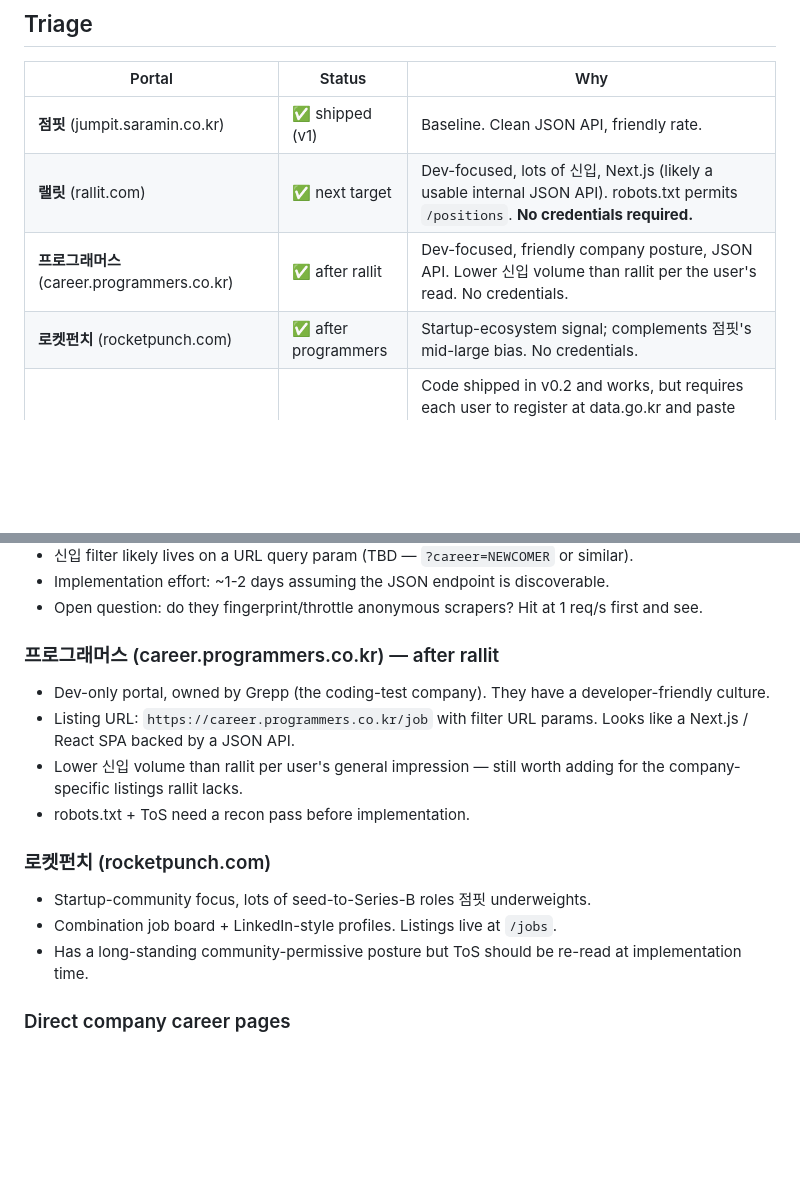
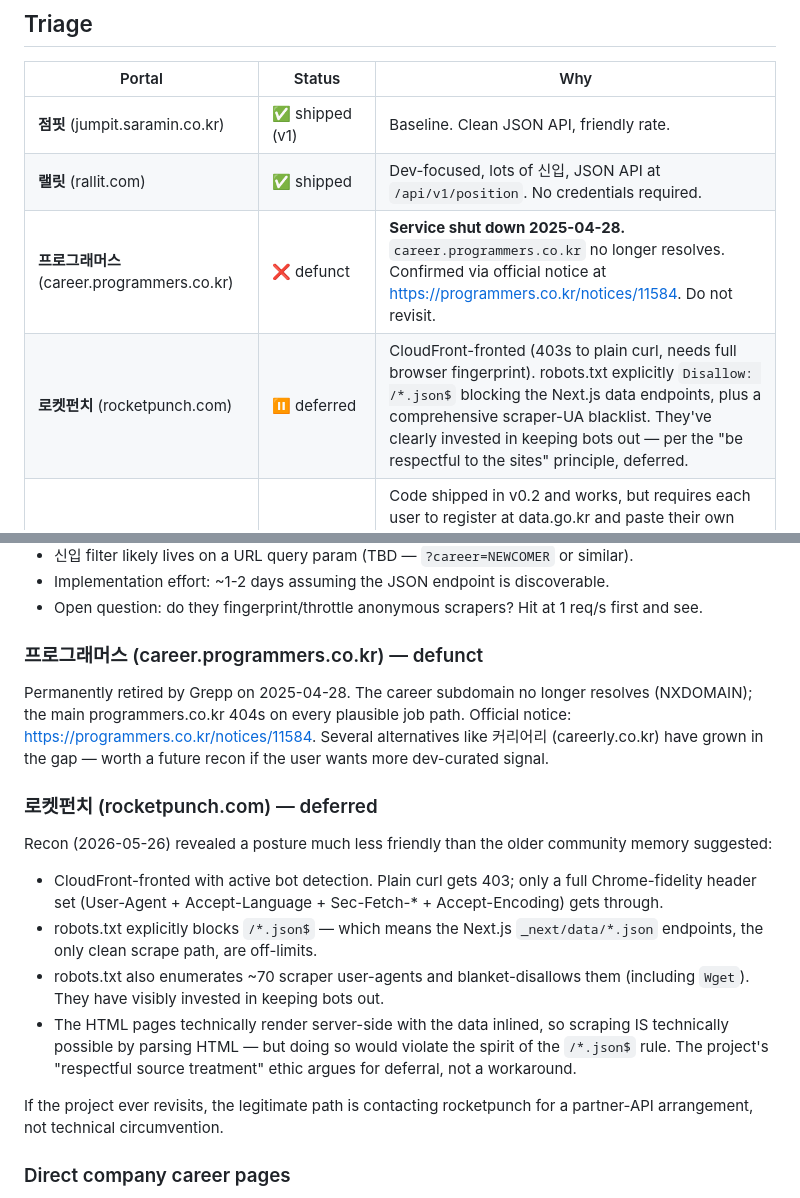
Before and after one commit to ohchanwu/jobcron, a Markdown page: scraper-list.md, 2 parts joined by grey strips. GitHub-like rendering; blank space fills up the shorter version.

Commit message:
Update scraper roadmap: 프로그래머스 defunct, 로켓펀치 deferred
Recon caught two surprises:

- **프로그래머스 채용** was shut down on 2025-04-28 (official notice at
  programmers.co.kr/notices/11584). career.programmers.co.kr no longer
  resolves. Marked as defunct; do not revisit.

- **로켓펀치** is CloudFront-fronted with active bot defense (plain curl
  returns 403; only a full Chrome-fidelity header set gets through). Their
  robots.txt explicitly Disallow: /\*.json\$ — which blocks the Next.js data
  endpoints that would be the clean scrape path — plus a ~70-entry scraper
  UA blacklist. They have visibly invested in keeping bots out, so per the
  project's "respectful source treatment" ethic this is deferred rather
  than worked around. Legitimate path forward is a partner-API conversation
  with them, not technical circumvention.

Rallit (committed in 1feec31) is currently the only active addition; jumpit
remains the baseline. Direct company pages stay on the roadmap as a slower
per-release rollout (one company per release, each scraper small).

```diff
--- a/scraper-list.md
+++ b/scraper-list.md
@@ -26,9 +26,9 @@ manual application flow) and similar gated APIs.
 | Portal | Status | Why |
 |---|---|---|
 | **점핏** (jumpit.saramin.co.kr) | ✅ shipped (v1) | Baseline. Clean JSON API, friendly rate. |
-| **랠릿** (rallit.com) | ✅ next target | Dev-focused, lots of 신입, Next.js (likely a usable internal JSON API). robots.txt permits `/positions`. **No credentials required.** |
-| **프로그래머스** (career.programmers.co.kr) | ✅ after rallit | Dev-focused, friendly company posture, JSON API. Lower 신입 volume than rallit per the user's read. No credentials. |
-| **로켓펀치** (rocketpunch.com) | ✅ after programmers | Startup-ecosystem signal; complements 점핏's mid-large bias. No credentials. |
+| **랠릿** (rallit.com) | ✅ shipped | Dev-focused, lots of 신입, JSON API at `/api/v1/position`. No credentials required. |
+| **프로그래머스** (career.programmers.co.kr) | ❌ defunct | **Service shut down 2025-04-28.** `career.programmers.co.kr` no longer resolves. Confirmed via official notice at <https://programmers.co.kr/notices/11584>. Do not revisit. |
+| **로켓펀치** (rocketpunch.com) | ⏸ deferred | CloudFront-fronted (403s to plain curl, needs full browser fingerprint). robots.txt explicitly `Disallow: /*.json$` blocking the Next.js data endpoints, plus a comprehensive scraper-UA blacklist. They've clearly invested in keeping bots out — per the "be respectful to the sites" principle, deferred. |
 | **워크넷** (work.go.kr) | ⏸ deprioritized | Code shipped in v0.2 and works, but requires each user to register at data.go.kr and paste their own OpenAPI key. That setup friction conflicts with the "open the binary, see a briefing" thesis. Left in the repo as dormant scaffolding; not registered by default, not documented in the README, not the path to push on next. |
 | **Direct company pages** (Toss, 당근, 배민, Naver, Kakao, Coupang…) | ✅ later phase | One scraper each, shipped one per release. Companies want their careers page indexed, so posture is friendly. Maintenance burden grows linearly. |
 | **원티드** (wanted.co.kr) | ⏸ deferred | Cloudflare-blocked (returns 403 to robots.txt + bot fingerprint checks). Needs headless browser or paid proxy. |
@@ -48,18 +48,33 @@ manual application flow) and similar gated APIs.
 - Implementation effort: ~1-2 days assuming the JSON endpoint is discoverable.
 - Open question: do they fingerprint/throttle anonymous scrapers? Hit at 1 req/s first and see.
 
-### 프로그래머스 (career.programmers.co.kr) — after rallit
+### 프로그래머스 (career.programmers.co.kr) — defunct
 
-- Dev-only portal, owned by Grepp (the coding-test company). They have a developer-friendly culture.
-- Listing URL: `https://career.programmers.co.kr/job` with filter URL params. Looks like a Next.js / React SPA backed by a JSON API.
-- Lower 신입 volume than rallit per user's general impression — still worth adding for the company-specific listings rallit lacks.
-- robots.txt + ToS need a recon pass before implementation.
+Permanently retired by Grepp on 2025-04-28. The career subdomain no
+longer resolves (NXDOMAIN); the main programmers.co.kr 404s on every
+plausible job path. Official notice: <https://programmers.co.kr/notices/11584>.
+Several alternatives like 커리어리 (careerly.co.kr) have grown in the
+gap — worth a future recon if the user wants more dev-curated signal.
 
-### 로켓펀치 (rocketpunch.com)
+### 로켓펀치 (rocketpunch.com) — deferred
 
-- Startup-community focus, lots of seed-to-Series-B roles 점핏 underweights.
-- Combination job board + LinkedIn-style profiles. Listings live at `/jobs`.
-- Has a long-standing community-permissive posture but ToS should be re-read at implementation time.
+Recon (2026-05-26) revealed a posture much less friendly than the older
+community memory suggested:
+
+- CloudFront-fronted with active bot detection. Plain curl gets 403; only
+  a full Chrome-fidelity header set (User-Agent + Accept-Language +
+  Sec-Fetch-* + Accept-Encoding) gets through.
+- robots.txt explicitly blocks `/*.json$` — which means the Next.js
+  `_next/data/*.json` endpoints, the only clean scrape path, are off-limits.
+- robots.txt also enumerates ~70 scraper user-agents and blanket-disallows
+  them (including `Wget`). They have visibly invested in keeping bots out.
+- The HTML pages technically render server-side with the data inlined, so
+  scraping IS technically possible by parsing HTML — but doing so would
+  violate the spirit of the `/*.json$` rule. The project's "respectful
+  source treatment" ethic argues for deferral, not a workaround.
+
+If the project ever revisits, the legitimate path is contacting rocketpunch
+for a partner-API arrangement, not technical circumvention.
 
 ### Direct company career pages
 
```
